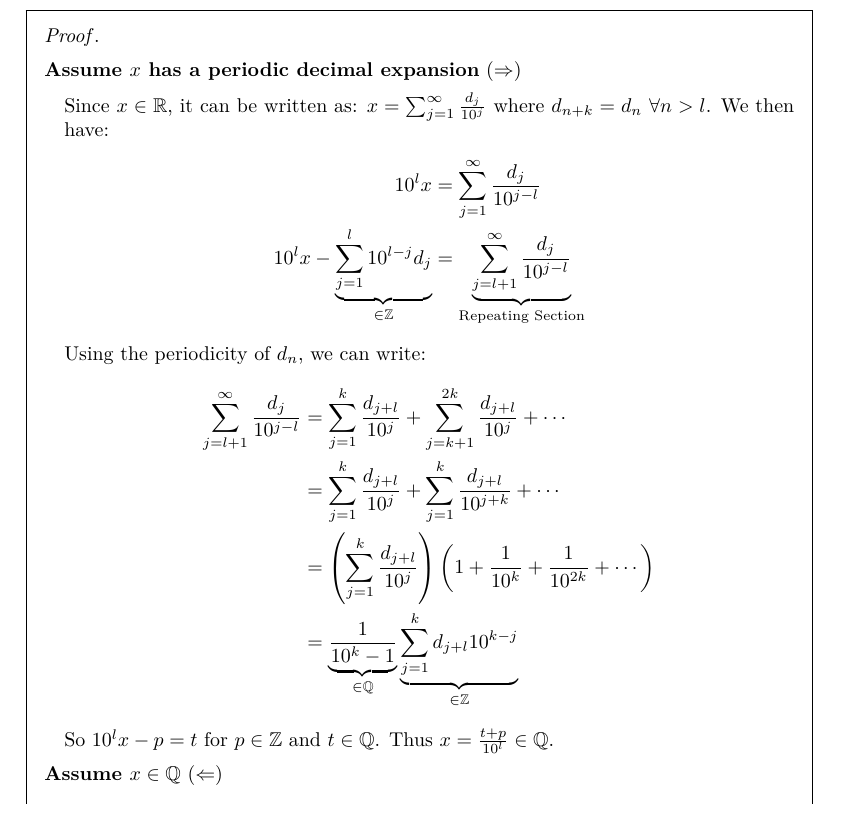
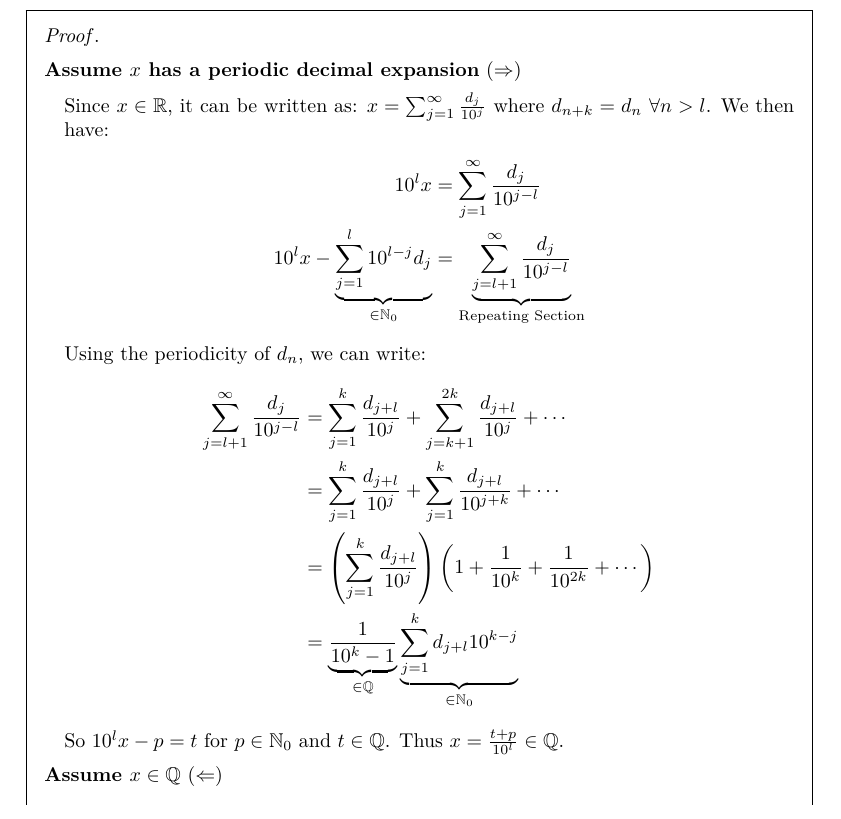
Before and after one commit to ras257/cam-notes, a LaTeX thesis (IA/michaelmas/NumbersAndSets/main.tex, which reads IA/michaelmas/NumbersAndSets/chapters/6-RealNumbers.tex): part of page 55 of 69, cut so that both start at the same text. Compiled offline with pdfLaTeX.

Commit message:
Fix small error in NS Ch.6

```diff
--- a/IA/michaelmas/NumbersAndSets/chapters/6-RealNumbers.tex
+++ b/IA/michaelmas/NumbersAndSets/chapters/6-RealNumbers.tex
@@ -827,16 +827,16 @@ We say that $0.d_1d_2d_3\ldots$ is the \textit{decimal expansion} of $x$.
     We then have:
     \begin{align*}
       10^{l}x &= \sum_{j = 1}^{\infty} \frac{d_j}{10^{j - l}} \\
-      10^{l}x - \underbrace{\sum_{j = 1}^{l}  10^{l - j}d_j}_{\in \Z} &= \underbrace{\sum_{j = l + 1}^{\infty} \frac{d_j}{10^{j - l}}}_{\text{Repeating Section}}
+      10^{l}x - \underbrace{\sum_{j = 1}^{l}  10^{l - j}d_j}_{\in \N_0} &= \underbrace{\sum_{j = l + 1}^{\infty} \frac{d_j}{10^{j - l}}}_{\text{Repeating Section}}
     \end{align*}
     Using the periodicity of $d_n$, we can write:
     \begin{align*}
       \sum_{j = l + 1}^{\infty} \frac{d_j}{10^{j - l}} &= \sum_{j = 1}^{k} \frac{d_{j + l}}{10^{j}} + \sum_{j = k + 1}^{2k} \frac{d_{j + l}}{10^{j}} + \cdots \\
                                                        &= \sum_{j = 1}^{k} \frac{d_{j + l}}{10^{j}} + \sum_{j = 1}^{k} \frac{d_{j + l}}{10^{j + k}} + \cdots \\
                                                        &= \left(\sum_{j = 1}^{k} \frac{d_{j + l}}{10^{j}}\right)\left(1 + \frac{1}{10^{k}} + \frac{1}{10^{2k}} + \cdots\right) \\
-                                                       &= \underbrace{\frac{1}{10^{k} - 1}}_{\in \Q}\underbrace{\sum_{j=1}^{k} d_{j + l}10^{k - j}}_{\in \Z}
+                                                       &= \underbrace{\frac{1}{10^{k} - 1}}_{\in \Q}\underbrace{\sum_{j=1}^{k} d_{j + l}10^{k - j}}_{\in \N_0}
     \end{align*}
-    So $10^{l}x - p = t$ for $p \in \Z$ and $t \in \Q$.
+    So $10^{l}x - p = t$ for $p \in \N_0$ and $t \in \Q$.
     Thus $x = \frac{t + p}{10^{l}} \in \Q$.
   \end{proofdirection}
   \begin{proofdirection}{Assume $x \in \Q$}
```
